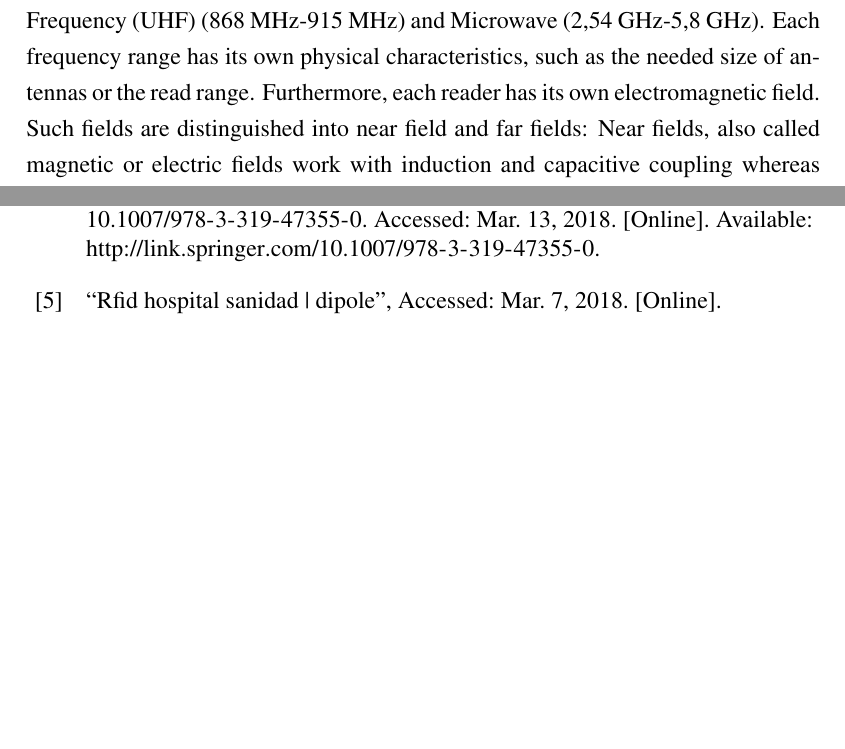
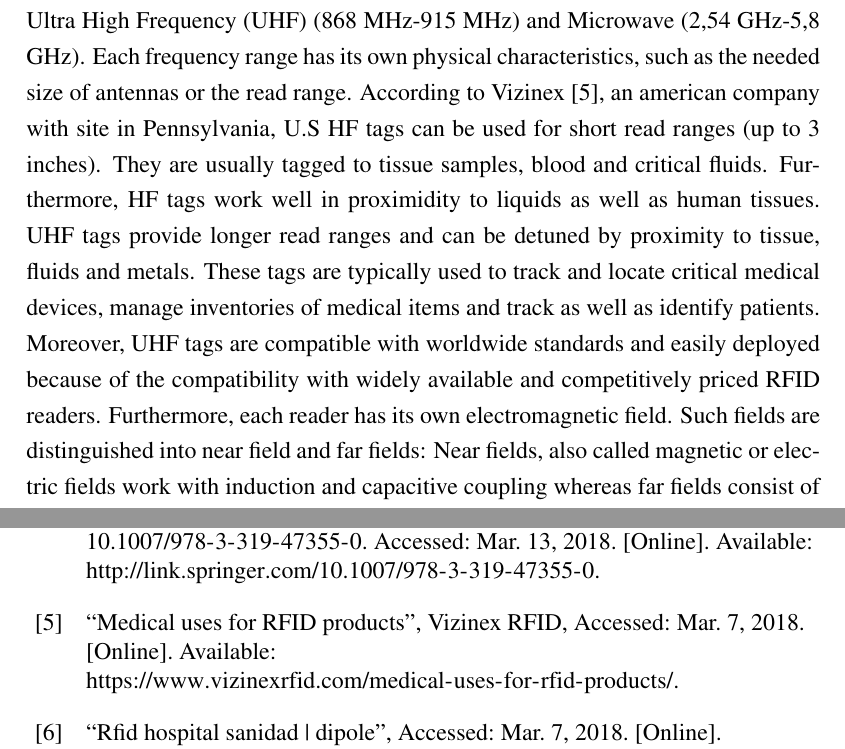
Before and after one commit to JCFactory/Bachelorthesis_Latex, a LaTeX thesis (latex/tex/thesis.tex, which reads latex/tex/kapitel/kapitel2.tex): two parts of pages 24 and 45 of 47, joined at a grey line, cut so that both start at the same text, the shorter picture padded with empty space. Compiled offline with pdfLaTeX; an older LaTeX class or package is replaced by its successor.

Commit message:
finished viziwex

```diff
--- a/latex/tex/kapitel/kapitel2.tex
+++ b/latex/tex/kapitel/kapitel2.tex
@@ -26,7 +26,9 @@ Other than the mentioned methods, Henrici describes a fourth and most secure met
 
 In this section, RFID readers will be explained in detail. To start with, one has to imagine existing objects which are tagged with a RFID tag. To implement functionality to these tags and to connect them to a middleware or a backend system, a detector is needed. This detector is the RFID reader and consists of an antenna, a power supply for passive tags, a microprocessor (to control devices) and an interface for forwarding data to the processing backend system \cite{henrici}.
 Generally, two different types of readers can be distinguished: Stationary and mobile readers. To give an example of the use of stationary readers, they can be used for goods receiving or stock management. Furthermore, stationary readers are fixed to a specific location and need permanent network connection. On the opposite, mobile readers do not need permanent network connection and are used for querying prices in a supermarket.
-As mentioned in the section before \pageref{tags}, RFID tags and readers communicate via electromagnetism. The reader's detection range depends on the frequency as well as the electromagnetic field \cite{henrici}. In general, four frequency ranges can be differenced: \ac{LF} (125-134 kHz),\ac{HF}(13,56 MHz), \ac{UHF} (868 MHz-915 MHz) and Microwave (2,54 GHz-5,8 GHz). Each frequency range has its own physical characteristics, such as the needed size of antennas or the read range. Furthermore, each reader has its own electromagnetic field. Such fields are distinguished into near field and far fields: Near fields, also called magnetic or electric fields work with induction and capacitive coupling whereas far fields consist of electromagnetic waves. The measuring unit of electromagnetic fields is called field strength and the maximal field strength depends on national regulations. These national regulations limit the electromagnetic compatibility to avoid disturbing other systems. The functionality of passive tags within near field is different from passive tags in far field. In near field, the tags send data to the reader using load modulation. This mechanism does not work in far fields: Here, the sended frequency is backscattered \cite{henrici}.
+As mentioned in the section before \pageref{tags}, RFID tags and readers communicate via electromagnetism. The reader's detection range depends on the frequency as well as the electromagnetic field \cite{henrici}. In general, four frequency ranges can be differenced: \ac{LF} (125-134 kHz),\ac{HF}(13,56 MHz), \ac{UHF} (868 MHz-915 MHz) and Microwave (2,54 GHz-5,8 GHz). Each frequency range has its own physical characteristics, such as the needed size of antennas or the read range.
+According to Vizinex \cite{vizinex}, an american company with site in Pennsylvania, U.S HF tags can be used for short read ranges (up to 3 inches). They are usually tagged to tissue samples, blood and critical fluids. Furthermore, HF tags work well in proximidity to liquids as well as human tissues. UHF tags provide longer read ranges and can be detuned by proximity to tissue, fluids and metals. These tags are typically used to track and locate critical medical devices, manage inventories of medical items and track as well as identify patients. Moreover, UHF tags are compatible with worldwide standards and easily deployed because of the compatibility with widely available and competitively priced RFID readers.
+Furthermore, each reader has its own electromagnetic field. Such fields are distinguished into near field and far fields: Near fields, also called magnetic or electric fields work with induction and capacitive coupling whereas far fields consist of electromagnetic waves. The measuring unit of electromagnetic fields is called field strength and the maximal field strength depends on national regulations. These national regulations limit the electromagnetic compatibility to avoid disturbing other systems. The functionality of passive tags within near field is different from passive tags in far field. In near field, the tags send data to the reader using load modulation. This mechanism does not work in far fields: Here, the sended frequency is backscattered \cite{henrici}.
 All in all, readers are able to query tags and to read and write tag data. But the storage of information and the information processing does not take place in readers or tags, but in the middleware or backend systems. These will be explained in the following paragraph.
 
 \subsubsection{RFID backend systems} \label{backend}
```
Also changed, not shown: latex/tex/literatur.bib (+1 -1 lines).
